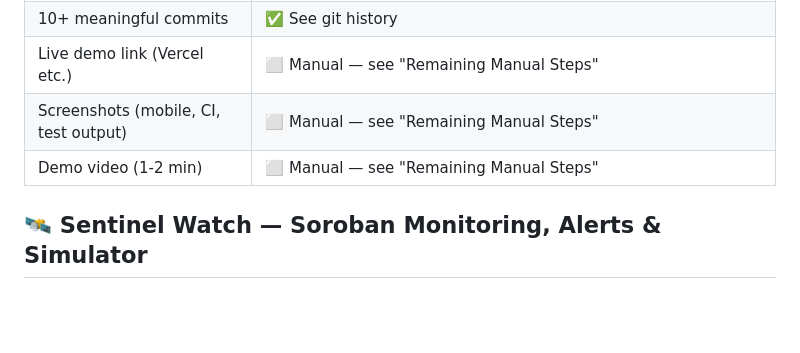
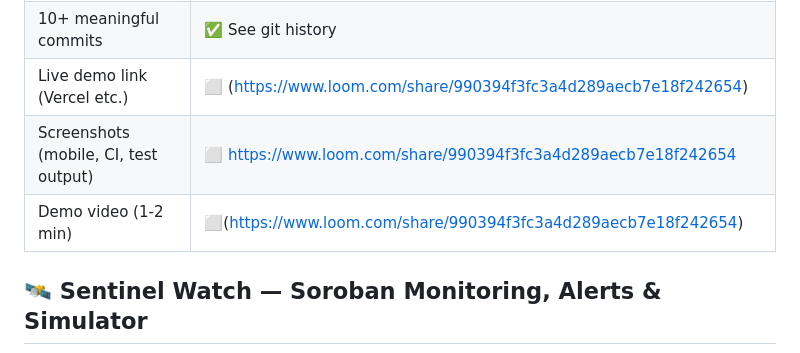
Before and after one commit to melisakumral/Sentinel, a Markdown page: README.md, the part around the change. GitHub-like rendering; blank space fills up the shorter version.

```diff
--- a/README.md
+++ b/README.md
@@ -71,9 +71,9 @@ In both cases, the campaign contract reports the final outcome to a separate **S
 | Documentation & demo presentation | ✅ This README + the delivery info below |
 | Public GitHub repo | ✅ https://github.com/melisakumral/Sentinel |
 | 10+ meaningful commits | ✅ See git history |
-| Live demo link (Vercel etc.) | ⬜ Manual — see "Remaining Manual Steps" |
-| Screenshots (mobile, CI, test output) | ⬜ Manual — see "Remaining Manual Steps" |
-| Demo video (1-2 min) | ⬜ Manual — see "Remaining Manual Steps" |
+| Live demo link (Vercel etc.) | ⬜ (https://www.loom.com/share/990394f3fc3a4d289aecb7e18f242654) |
+| Screenshots (mobile, CI, test output) | ⬜ https://www.loom.com/share/990394f3fc3a4d289aecb7e18f242654|
+| Demo video (1-2 min) | ⬜(https://www.loom.com/share/990394f3fc3a4d289aecb7e18f242654) |
 
 ## 🛰️ Sentinel Watch — Soroban Monitoring, Alerts & Simulator
 
```
